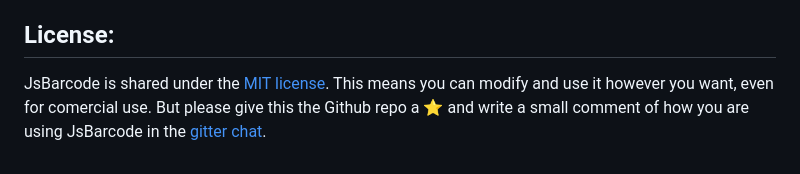
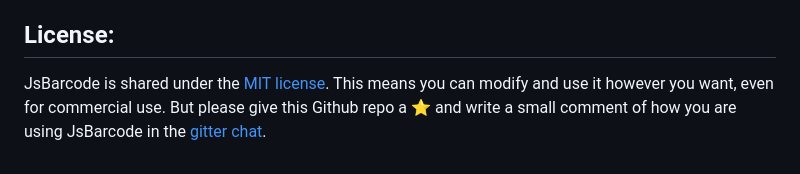
Before and after one commit to lindell/JsBarcode, a Markdown page: README.md, the part around the change. Rendered like a GitHub page.

Commit message:
Minor README.md spelling and grammar

```diff
--- a/README.md
+++ b/README.md
@@ -241,7 +241,7 @@ Bug reports should always be done with a [new issue](https://github.com/lindell/
 
 License:
 ----
-JsBarcode is shared under the [MIT license](https://github.com/lindell/JsBarcode/blob/master/MIT-LICENSE.txt). This means you can modify and use it however you want, even for comercial use. But please give this the Github repo a :star: and write a small comment of how you are using JsBarcode in the [gitter chat](https://gitter.im/lindell/JsBarcode).
+JsBarcode is shared under the [MIT license](https://github.com/lindell/JsBarcode/blob/master/MIT-LICENSE.txt). This means you can modify and use it however you want, even for commercial use. But please give this Github repo a :star: and write a small comment of how you are using JsBarcode in the [gitter chat](https://gitter.im/lindell/JsBarcode).
 
 
 
```
